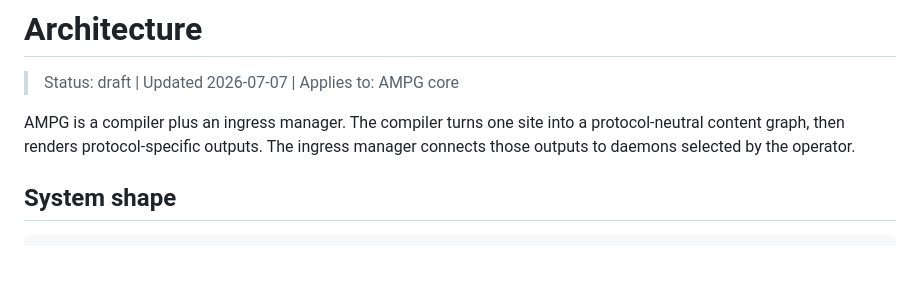
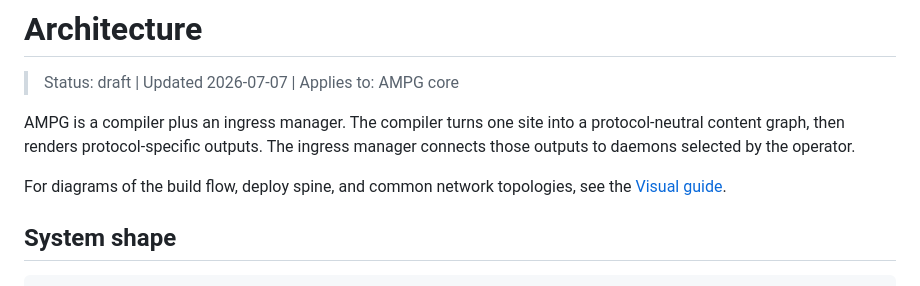
Before and after one commit to Such-Software/adaptive-multi-protocol-gateway, a Markdown page: docs/architecture.md, the part around the change. Drawn GitHub-style; blank space fills up the shorter version.

```diff
--- a/docs/architecture.md
+++ b/docs/architecture.md
@@ -5,6 +5,9 @@
 AMPG is a compiler plus an ingress manager. The compiler turns one site into a
 protocol-neutral content graph, then renders protocol-specific outputs. The ingress
 manager connects those outputs to daemons selected by the operator.
+
+For diagrams of the build flow, deploy spine, and common network topologies, see the
+[Visual guide](visual-guide.md).
 
 ## System shape
 
```
Also changed, not shown: README.md (+1 -0 lines), docs/visual-guide.md (added, +203 -0 lines).
